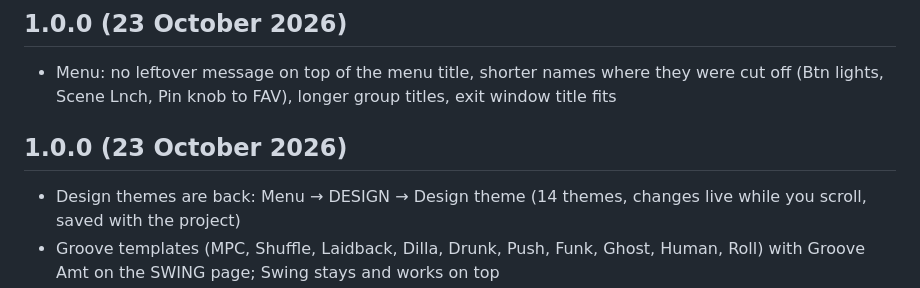
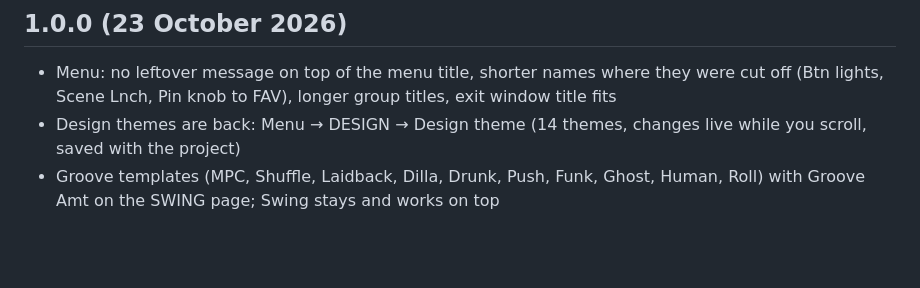
Before and after one commit to taktonmusic/Taktile, a Markdown page: CHANGELOG.md, the part around the change. GitHub-like rendering; blank space fills up the shorter version.

Commit message:
Taktile 1.0.0: menu text fixes
Co-Authored-By: Claude Sonnet 5.5 <noreply@anthropic.com>
Claude-Session: https://claude.ai/code/session_01Af2zXb88SauRr4rU6hK8zR

```diff
--- a/CHANGELOG.md
+++ b/CHANGELOG.md
@@ -2,8 +2,6 @@
 
 ## 1.0.0 (23 October 2026)
 - Menu: no leftover message on top of the menu title, shorter names where they were cut off (Btn lights, Scene Lnch, Pin knob to FAV), longer group titles, exit window title fits
-
-## 1.0.0 (23 October 2026)
 - Design themes are back: Menu → DESIGN → Design theme (14 themes, changes live while you scroll, saved with the project)
 - Groove templates (MPC, Shuffle, Laidback, Dilla, Drunk, Push, Funk, Ghost, Human, Roll) with Groove Amt on the SWING page; Swing stays and works on top
 - Safe start: if the last start did not finish, Taktile opens an empty project and keeps the old file as a copy
```
